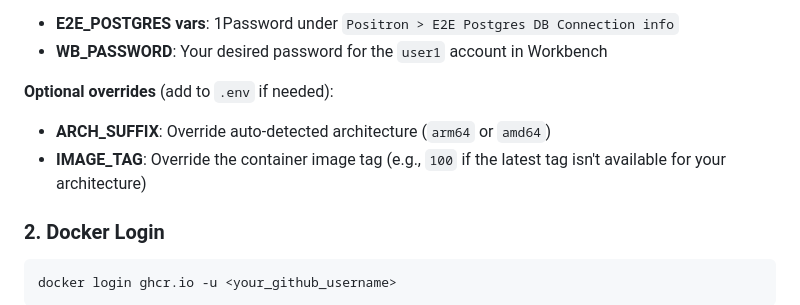
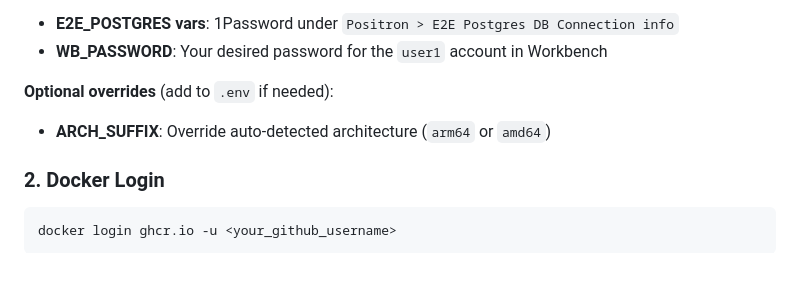
Before and after one commit to posit-dev/qa-example-content, a Markdown page: dockerfiles/wb-local/README.md, the part around the change. Drawn GitHub-style; blank space fills up the shorter version.

Commit message:
readme cleanup

```diff
--- a/dockerfiles/wb-local/README.md
+++ b/dockerfiles/wb-local/README.md
@@ -17,7 +17,6 @@ Fill in the values:
 
 **Optional overrides** (add to `.env` if needed):
 * **ARCH_SUFFIX**: Override auto-detected architecture (`arm64` or `amd64`)
-* **IMAGE_TAG**: Override the container image tag (e.g., `100` if the latest tag isn't available for your architecture)
 
 ### 2. Docker Login
 
```
Also changed, not shown: dockerfiles/jupyter-local/README.md (+0 -1 lines).
